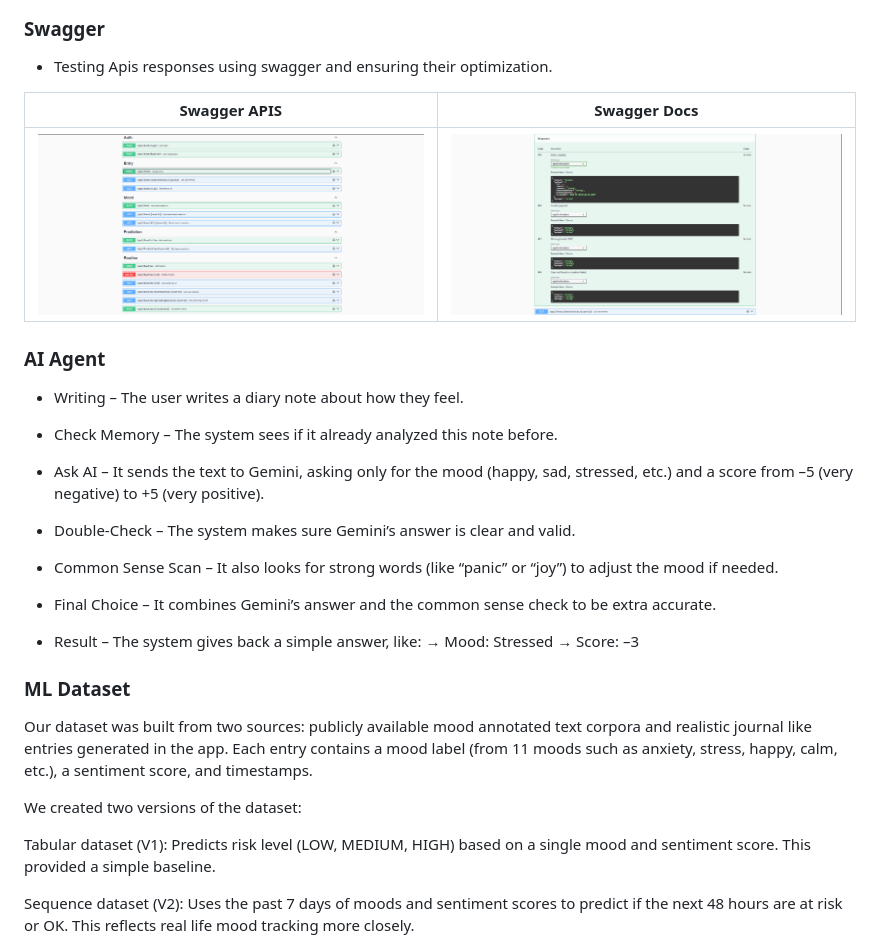
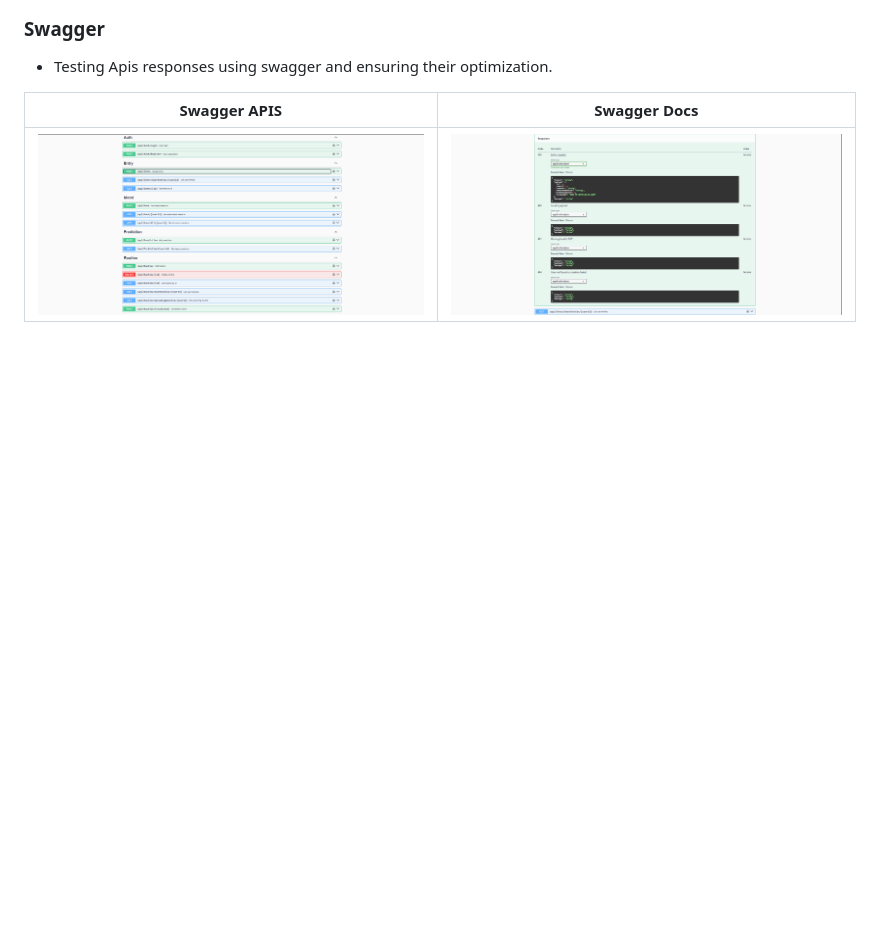
Before and after one commit to HadiHD17/Mind-Guard, a Markdown page: README.md, the part around the change printed below. Drawn GitHub-style; blank space fills up the shorter version.

```diff
--- a/README.md
+++ b/README.md
@@ -125,31 +190,3 @@
 | ------------------------------------------ | ------------------------------------------ |
 | ![Swagger](./readme/demo/swagger_apis.png) | ![Swagger](./readme/demo/swagger_docs.png) |
 
-### AI Agent
-
-- Writing – The user writes a diary note about how they feel.
-
-- Check Memory – The system sees if it already analyzed this note before.
-
-- Ask AI – It sends the text to Gemini, asking only for the mood (happy, sad, stressed, etc.) and a score from –5 (very negative) to +5 (very positive).
-
-- Double-Check – The system makes sure Gemini’s answer is clear and valid.
-
-- Common Sense Scan – It also looks for strong words (like “panic” or “joy”) to adjust the mood if needed.
-
-- Final Choice – It combines Gemini’s answer and the common sense check to be extra accurate.
-
-- Result – The system gives back a simple answer, like:
-  → Mood: Stressed
-  → Score: –3
-
-### ML Dataset
-
-Our dataset was built from two sources: publicly available mood annotated text corpora and realistic journal like entries generated in the app. Each entry contains a mood label (from 11 moods such as anxiety, stress, happy, calm, etc.), a sentiment score, and timestamps.
-
-We created two versions of the dataset:
-
-Tabular dataset (V1): Predicts risk level (LOW, MEDIUM, HIGH) based on a single mood and sentiment score. This provided a simple baseline.
-
-Sequence dataset (V2): Uses the past 7 days of moods and sentiment scores to predict if the next 48 hours are at risk or OK. This reflects real life mood tracking more closely.
-
```
Also changed, not shown: other parts of README.md (+67 -17 lines), readme/demo/Dataset.png (added), 1 other file.
